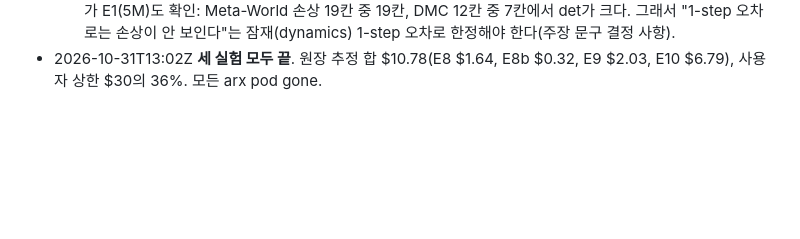
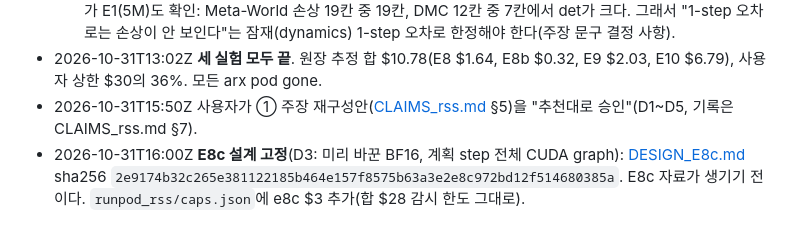
Before and after one commit to thddydgnl/dithered-world-models, a Markdown page: rss_ext/LOG.md, the part around the change. GitHub-like rendering; blank space fills up the shorter version.

```diff
--- a/rss_ext/LOG.md
+++ b/rss_ext/LOG.md
@@ -23,3 +23,5 @@
 - 2026-10-31T13:02Z **E10 끝**(작업자 보고, e10.1·e10.2 gone, 지출 $6.79). 조정자가 원 job 파일(`results/raw_e10.*/jobs/{held,ksel,eval,perr}`)에서 독립 재계산(`verify_e10.py`): 자격 8/8(drawer-open 0.700 = 문턱), 1차 k push 5·drawer-open 4·나머지 3(보고와 같음), G1 성립 8/8(Holm, p ≤ 0.0002, D_det 0.122~0.989), G2 성립 8/8(red 0.75~1.04, D_sh − D_det CI 상한 8과제 모두 < 0), G3 성립 8/8(det pt_err1h 0.58~6.36 < sh-iter 1.06~9.53). 모두 보고와 같다.
   - [사후] 1-step **보상** 오차(errr)는 det가 8/8에서 sh-iter보다 크다(det 4.9~10.1, sh-iter 0.005~1.36). 조정자가 E1(5M)도 확인: Meta-World 손상 19칸 중 19칸, DMC 12칸 중 7칸에서 det가 크다. 그래서 "1-step 오차로는 손상이 안 보인다"는 잠재(dynamics) 1-step 오차로 한정해야 한다(주장 문구 결정 사항).
 - 2026-10-31T13:02Z **세 실험 모두 끝**. 원장 추정 합 $10.78(E8 $1.64, E8b $0.32, E9 $2.03, E10 $6.79), 사용자 상한 $30의 36%. 모든 arx pod gone.
+- 2026-10-31T15:50Z 사용자가 ① 주장 재구성안([CLAIMS_rss.md](CLAIMS_rss.md) §5)을 "추천대로 승인"(D1~D5, 기록은 CLAIMS_rss.md §7).
+- 2026-10-31T16:00Z **E8c 설계 고정**(D3: 미리 바꾼 BF16, 계획 step 전체 CUDA graph): [DESIGN_E8c.md](DESIGN_E8c.md) sha256 `2e9174b32c265e381122185b464e157f8575b63a3e2e8c972bd12f514680385a`. E8c 자료가 생기기 전이다. `runpod_rss/caps.json`에 e8c $3 추가(합 $28 감시 한도 그대로).
```
Also changed, not shown: rss_ext/CLAIMS_rss.md (+8 -0 lines), rss_ext/DESIGN_E8c.md (added, +75 -0 lines).
